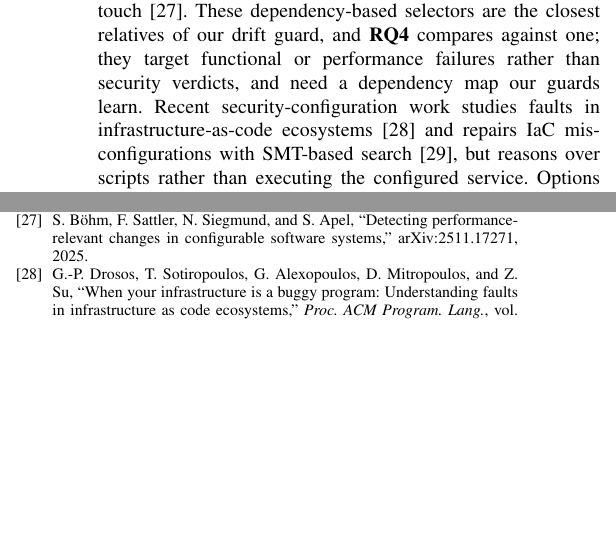
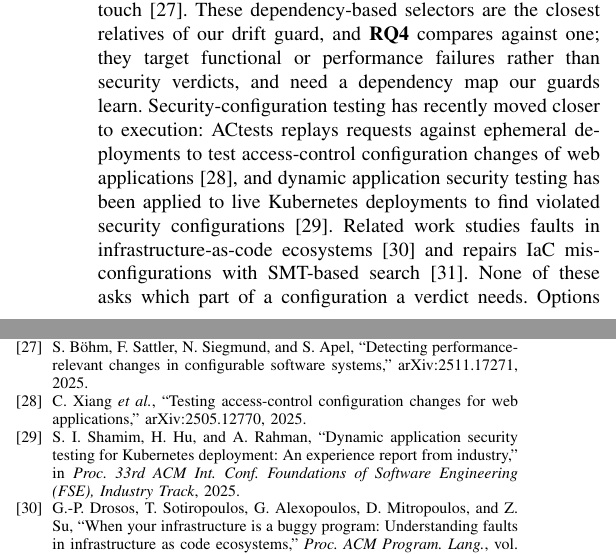
Before and after one commit to poojarishreyas/Digital_twin_2.0, a LaTeX paper (paper/fidelity-cores.tex): two parts of the columns of pages 2 and 8 of 8, joined at a grey line, cut so that both start at the same text, the shorter picture padded with empty space. Compiled offline with pdfLaTeX.

Commit message:
Related work: add 2025 security-configuration testing papers (ACtests, DAST for Kubernetes)
Co-Authored-By: Claude Opus 5.5 <noreply@anthropic.com>
Claude-Session: https://claude.ai/code/session_01UX2dbo3zzEipYLJa6QPNPx

```diff
--- a/paper/fidelity-cores.tex
+++ b/paper/fidelity-cores.tex
@@ -73,7 +73,7 @@ The results pull in two directions. Verdicts are \emph{concentrated}: no core in
 
 \textbf{Digital twins and fidelity.} The digital twin grew out of product lifecycle management~\cite{grieves2017} and manufacturing~\cite{tao2019} and was adopted for cyber-physical security~\cite{eckhart2018,eckhart2019}, including simulation and replication of industrial control systems~\cite{dietz2020}, as both defensive tool and attack surface~\cite{holmes2021}, and across security operations~\cite{empl2025}. A National Academies report argues that a twin should be built at the fidelity that makes it \emph{fit for purpose}~\cite{nasem2024}; since a security twin's purpose is a verdict, we measure fidelity per verdict. CrystalNet emulates production networks with real firmware and notes that complete fidelity would mean replicating production~\cite{crystalnet2017}; cyber ranges face similar trade-offs~\cite{yamin2020}.
 
-\textbf{Configuration analysis, checking and testing.} Batfish~\cite{batfish2015}, Minesweeper~\cite{minesweeper2017} and Config2Spec~\cite{config2spec2020} reason about network configurations without running devices, and attack-graph tools encode vulnerability interactions as logic over configuration facts~\cite{ou2005,sheyner2002}; all depend on a correct semantic model, which \RQ{7} tests. Misconfiguration is a leading cause of failures~\cite{yin2011} and most knobs are rarely set~\cite{xu2015}. PeerPressure compares a machine with its peers~\cite{peerpressure2004}, EnCore learns correlations among settings and the environment~\cite{encore2014}, PCheck emulates late uses of configuration values at startup~\cite{pcheck2016}, ConfErr injects human-like errors~\cite{conferr2008} and Rabkin and Katz precompute diagnoses~\cite{rabkin2011}. Configuration-aware regression testing selects the tests a change can affect: Ctest runs the tests that exercise changed parameters~\cite{ctest2020}, uRTS unifies selection for code and configuration changes~\cite{urts2023}, Ctest4J makes such tests practical in Java builds~\cite{ctest4j2024}, and ConfFLARE uses data-flow analysis to restrict performance testing to the configurations a change can touch~\cite{confflare2025}. These dependency-based selectors are the closest relatives of our drift guard, and \RQ{4} compares against one; they target functional or performance failures rather than security verdicts, and need a dependency map our guards learn. Recent security-configuration work studies faults in infrastructure-as-code ecosystems~\cite{drosos2024} and repairs IaC misconfigurations with SMT-based search~\cite{infrafix2025}, but reasons over scripts rather than executing the configured service. Options often matter only in combination~\cite{siegmund2012}, which a core larger than one captures; practice surveys~\cite{sayagh2020}, infrastructure-as-code smells~\cite{rahman2019} and industrial configuration management~\cite{tang2015} complete the picture.
+\textbf{Configuration analysis, checking and testing.} Batfish~\cite{batfish2015}, Minesweeper~\cite{minesweeper2017} and Config2Spec~\cite{config2spec2020} reason about network configurations without running devices, and attack-graph tools encode vulnerability interactions as logic over configuration facts~\cite{ou2005,sheyner2002}; all depend on a correct semantic model, which \RQ{7} tests. Misconfiguration is a leading cause of failures~\cite{yin2011} and most knobs are rarely set~\cite{xu2015}. PeerPressure compares a machine with its peers~\cite{peerpressure2004}, EnCore learns correlations among settings and the environment~\cite{encore2014}, PCheck emulates late uses of configuration values at startup~\cite{pcheck2016}, ConfErr injects human-like errors~\cite{conferr2008} and Rabkin and Katz precompute diagnoses~\cite{rabkin2011}. Configuration-aware regression testing selects the tests a change can affect: Ctest runs the tests that exercise changed parameters~\cite{ctest2020}, uRTS unifies selection for code and configuration changes~\cite{urts2023}, Ctest4J makes such tests practical in Java builds~\cite{ctest4j2024}, and ConfFLARE uses data-flow analysis to restrict performance testing to the configurations a change can touch~\cite{confflare2025}. These dependency-based selectors are the closest relatives of our drift guard, and \RQ{4} compares against one; they target functional or performance failures rather than security verdicts, and need a dependency map our guards learn. Security-configuration testing has recently moved closer to execution: ACtests replays requests against ephemeral deployments to test access-control configuration changes of web applications~\cite{actests2025}, and dynamic application security testing has been applied to live Kubernetes deployments to find violated security configurations~\cite{shamim2025}. Related work studies faults in infrastructure-as-code ecosystems~\cite{drosos2024} and repairs IaC misconfigurations with SMT-based search~\cite{infrafix2025}. None of these asks which part of a configuration a verdict needs. Options often matter only in combination~\cite{siegmund2012}, which a core larger than one captures; practice surveys~\cite{sayagh2020}, infrastructure-as-code smells~\cite{rahman2019} and industrial configuration management~\cite{tang2015} complete the picture.
 
 \textbf{Minimization.} Delta debugging reduces an input to a 1-minimal failing subset~\cite{zeller2002} with a quadratic worst case~\cite{hildebrandt2000}; later work exploits structure~\cite{hdd2006} and speeds it up~\cite{hodovan2016}. Program slicing keeps only statements relevant to a value~\cite{weiser1984}. A fidelity core is a verdict-preserving slice of a configuration, computed by delta debugging. No prior work we know asks which part of a configuration a security verdict needs, or uses that answer to decide what to copy and when to re-run.
 
@@ -371,6 +371,8 @@ To \emph{reproduce} a security verdict, a twin needs very little: at most two di
 \bibitem{urts2023} S. Wang, X. Lian, D. Marinov, and T. Xu, ``Test selection for unified regression testing,'' in \emph{Proc. 45th IEEE/ACM Int. Conf. Software Engineering (ICSE)}, 2023.
 \bibitem{ctest4j2024} S. Wang, X. Lian, Q. Li, D. Marinov, and T. Xu, ``Ctest4J: A practical configuration testing framework for Java,'' in \emph{Companion Proc. 32nd ACM Int. Conf. Foundations of Software Engineering (FSE Companion)}, 2024, pp. 562--566.
 \bibitem{confflare2025} S. B\"{o}hm, F. Sattler, N. Siegmund, and S. Apel, ``Detecting performance-relevant changes in configurable software systems,'' arXiv:2511.17271, 2025.
+\bibitem{actests2025} C. Xiang \emph{et al.}, ``Testing access-control configuration changes for web applications,'' arXiv:2505.12770, 2025.
+\bibitem{shamim2025} S. I. Shamim, H. Hu, and A. Rahman, ``Dynamic application security testing for Kubernetes deployment: An experience report from industry,'' in \emph{Proc. 33rd ACM Int. Conf. Foundations of Software Engineering (FSE), Industry Track}, 2025.
 \bibitem{drosos2024} G.-P. Drosos, T. Sotiropoulos, G. Alexopoulos, D. Mitropoulos, and Z. Su, ``When your infrastructure is a buggy program: Understanding faults in infrastructure as code ecosystems,'' \emph{Proc. ACM Program. Lang.}, vol. 8, no. OOPSLA2, Art. no. 359, 2024.
 \bibitem{infrafix2025} N. Saavedra, J. F. Ferreira, and A. Mendes, ``InfraFix: Technology-agnostic repair of infrastructure as code,'' in \emph{Companion Proc. 34th ACM SIGSOFT Int. Symp. Software Testing and Analysis (ISSTA Companion)}, 2025.
 \bibitem{siegmund2012} N. Siegmund, S. S. Kolesnikov, C. K\"{a}stner, S. Apel, D. Batory, M. Rosenm\"{u}ller, and G. Saake, ``Predicting performance via automated feature-interaction detection,'' in \emph{Proc. 34th Int. Conf. Software Engineering (ICSE)}, 2012, pp. 167--177.
```
Also changed, not shown: paper/fidelity-cores.pdf, 1 other file.
